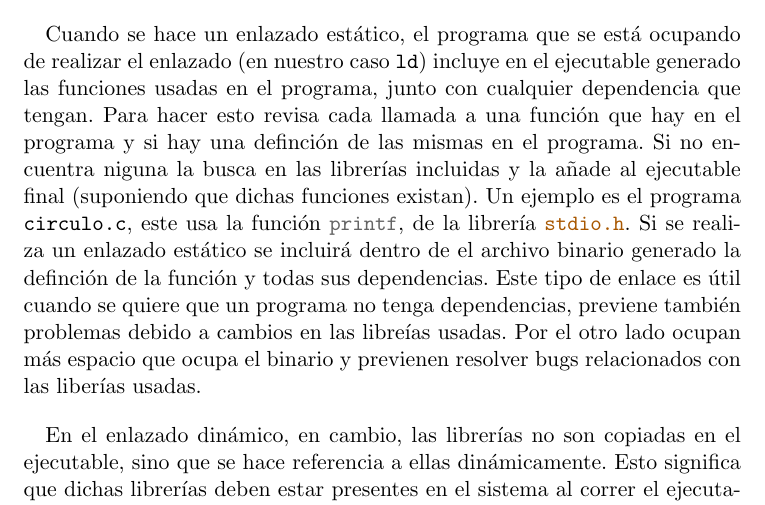
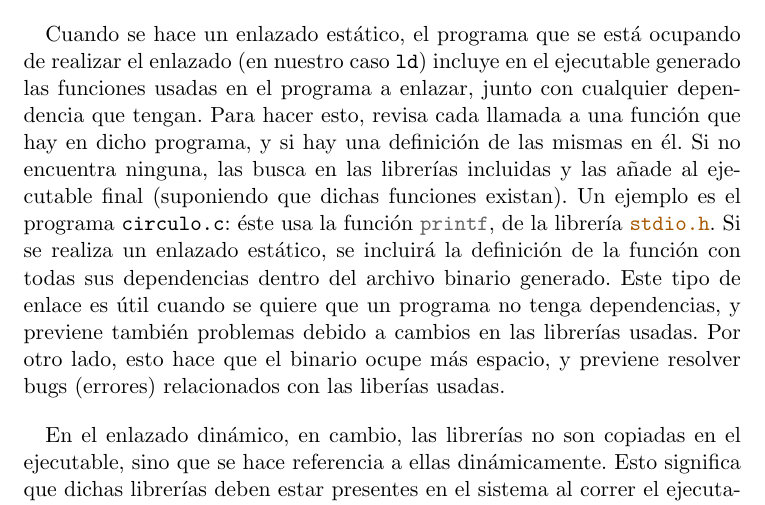
Before and after one commit to Tinch334/Software-en-formato-fuente, a LaTeX document (Resolucion ejercicios.tex): part of page 10 of 30, cut so that both start at the same text. Compiled offline with pdfLaTeX.

Commit message:
Minimal corrections

```diff
--- a/Resolucion ejercicios.tex
+++ b/Resolucion ejercicios.tex
@@ -220,8 +220,7 @@
 
 		Ahora bien, como demostramos, en el enlazado ``unimos'' todos los c'odigos objetos que forman nuestro programa (pueden ser varios en aplicaciones m'as complejas) para crear un 'unico archivo ejecutable. Pero no hay una 'unica forma de enlazar, pues existen dos tipos: el enlazado \textit{est'atico} y el \textit{din'amico} (este 'ultimo antes brevemente mencionado como \textit{dynamic linker}).
 
-
-		Cuando se hace un enlazado est'atico, el programa que se est'a ocupando de realizar el enlazado (en nuestro caso \texttt{ld}) incluye en el ejecutable generado las funciones usadas en el programa, junto con cualquier dependencia que tengan. Para hacer esto revisa cada llamada a una funci'on que hay en el programa y si hay una definci'on de las mismas en el programa. Si no encuentra niguna la busca en las librer'ias incluidas y la a'nade al ejecutable final (suponiendo que dichas funciones existan). Un ejemplo es el programa  \texttt{circulo.c}, este usa la funci'on \texttt{\textcolor{darkgray}{printf}}, de la librer'ia \texttt{\textcolor{orange-desert-vim}{stdio.h}}. Si se realiza un enlazado est'atico se incluir'a dentro de el archivo binario generado la definci'on de la funci'on y todas sus dependencias. Este tipo de enlace es 'util cuando se quiere que un programa no tenga dependencias, previene tambi'en problemas debido a cambios en las libre'ias usadas. Por el otro lado ocupan m'as espacio que ocupa el binario y previenen resolver bugs relacionados con las liber'ias usadas.
+		Cuando se hace un enlazado est'atico, el programa que se est'a ocupando de realizar el enlazado (en nuestro caso \texttt{ld}) incluye en el ejecutable generado las funciones usadas en el programa a enlazar, junto con cualquier dependencia que tengan. Para hacer esto, revisa cada llamada a una funci'on que hay en dicho programa, y si hay una definici'on de las mismas en 'el. Si no encuentra ninguna, las busca en las librer'ias incluidas y las a'nade al ejecutable final (suponiendo que dichas funciones existan). Un ejemplo es el programa \texttt{circulo.c}: 'este usa la funci'on \texttt{\textcolor{darkgray}{printf}}, de la librer'ia \texttt{\textcolor{orange-desert-vim}{stdio.h}}. Si se realiza un enlazado est'atico, se incluir'a la definici'on de la funci'on con todas sus dependencias dentro del archivo binario generado. Este tipo de enlace es 'util cuando se quiere que un programa no tenga dependencias, y previene tambi'en problemas debido a cambios en las librer'ias usadas. Por otro lado, esto hace que el binario ocupe m'as espacio, y previene resolver bugs (errores) relacionados con las liber'ias usadas.
 
 		En el enlazado din'amico, en cambio, las librer'ias no son copiadas en el ejecutable, sino que se hace referencia a ellas din'amicamente. Esto significa que dichas librer'ias deben estar presentes en el sistema al correr el ejecutable, y en dicho momento a su vez se las copia temporalmente en la memoria RAM. En comparaci'on con un enlazado est'atico, entonces, el tama'no del archivo ejecutable es mucho menor en lo que se refiere a c'odigo objeto del programa, pero s'i ocupa m'as espacio en la memoria RAM durante la ejecuci'on. Esto 'ultimo permite que las distintas partes del programa que usen una misma funci'on varias veces, hagan referencia a un mismo pedazo de c'odigo ya cargado en memoria en vez de leerlo del programa en s'i, es decir, evita la repetici'on de c'odigo causada en el enlazado est'atico.
 
```
Also changed, not shown: Resolucion ejercicios.pdf.
